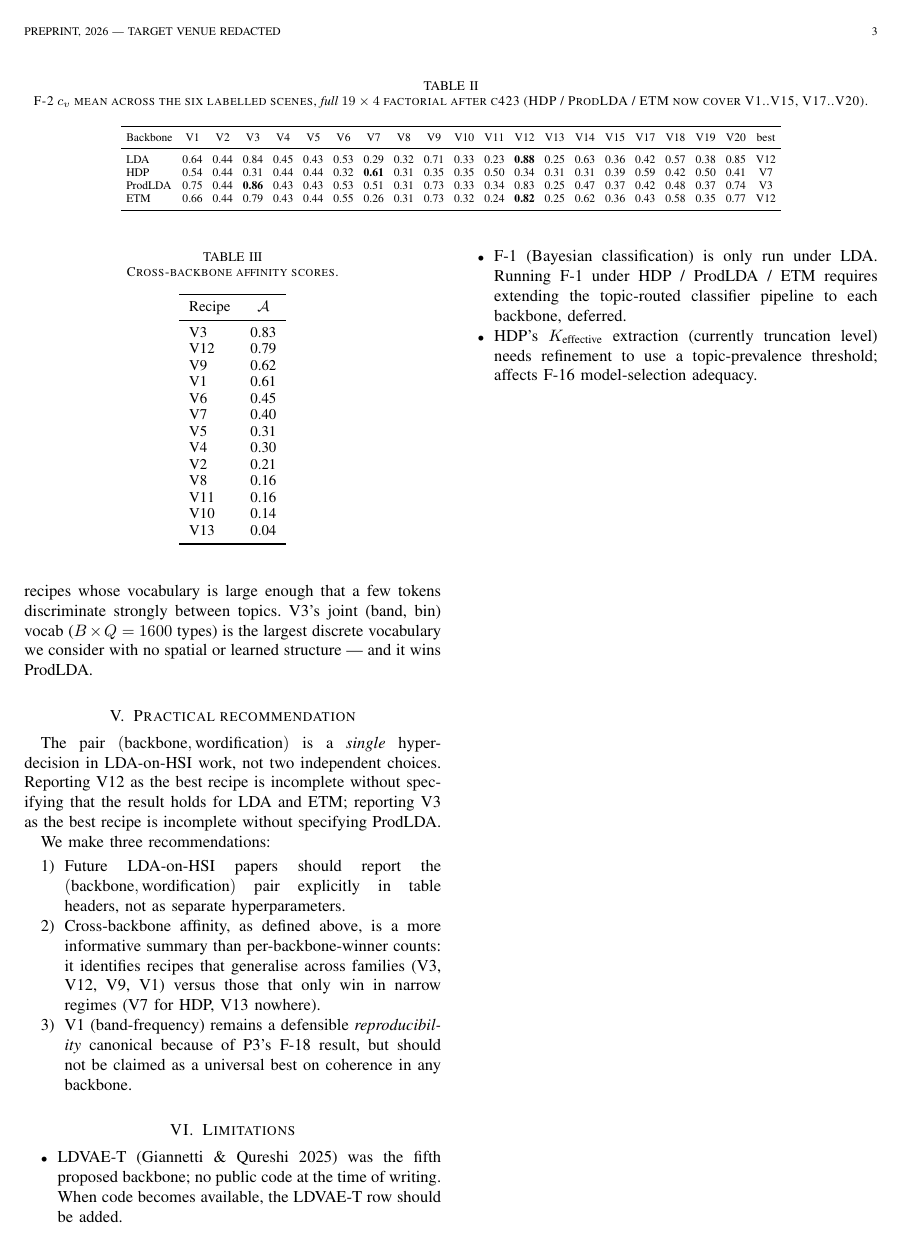
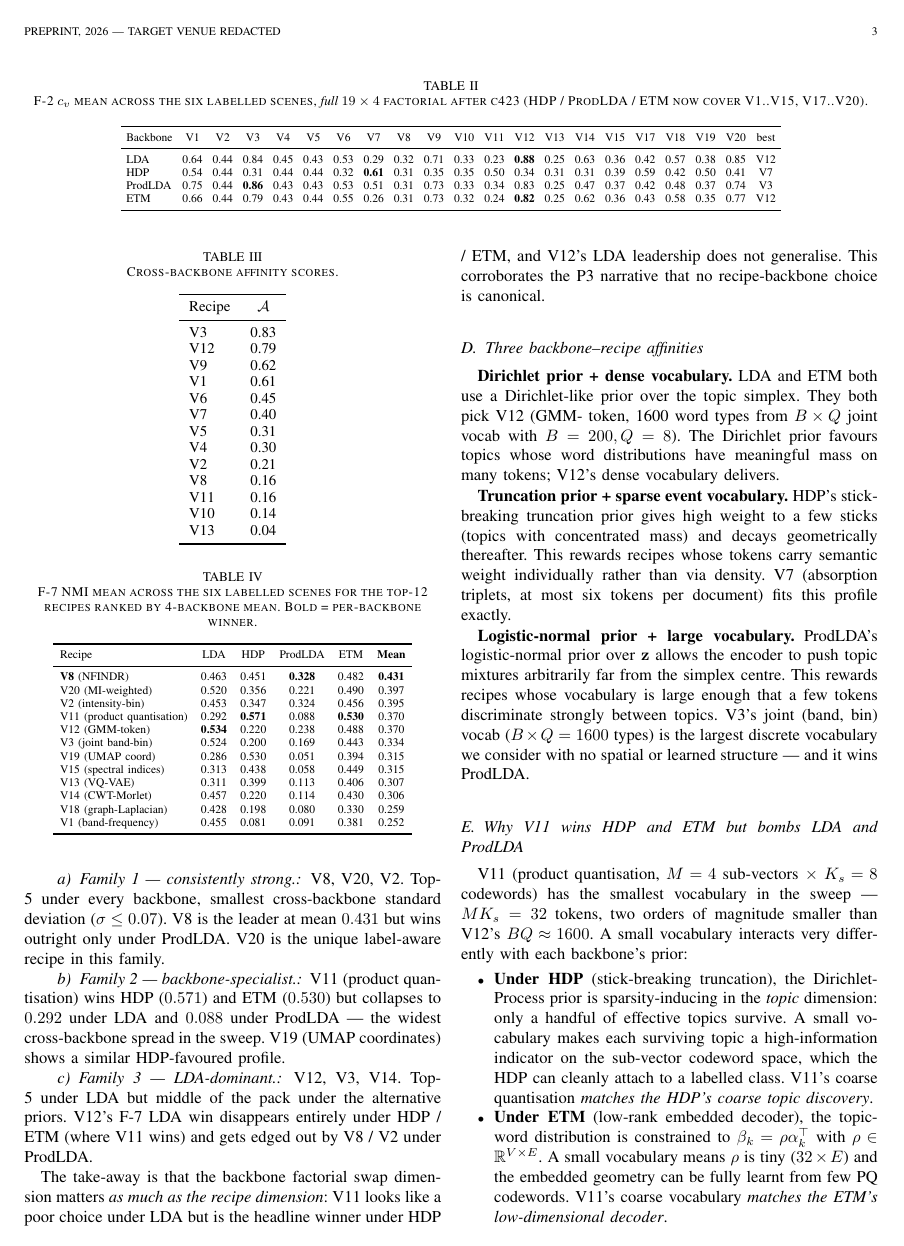
Before and after one commit to fsantibanezleal/CAOS_LDA_HSI_Paper, a LaTeX paper (journal_backbone_factorial/tex/main.tex): page 3 of 3 before the commit and page 3 of 4 after it. Compiled offline with pdfLaTeX.

Commit message:
c438: P4 — cross-backbone F-7 NMI section (V8 leader, V11 specialist mechanism)

```diff
--- a/journal_backbone_factorial/tex/main.tex
+++ b/journal_backbone_factorial/tex/main.tex
@@ -308,3 +324,56 @@ near-replacement for V3 / V12 when label information is available.
+\begin{table}[ht]
+\caption{F-7 NMI mean across the six labelled scenes for the top-12
+recipes ranked by 4-backbone mean. Bold = per-backbone winner.}
+\label{tab:f7-backbone}
+\centering
+\scriptsize
+\setlength{\tabcolsep}{4pt}
+\begin{tabular}{lccccc}
+\toprule
+Recipe & LDA & HDP & ProdLDA & ETM & \textbf{Mean} \\
+\midrule
+\textbf{V8}  (NFINDR)       & 0.463 & 0.451 & \textbf{0.328} & 0.482 & \textbf{0.431} \\
+V20 (MI-weighted)           & 0.520 & 0.356 & 0.221 & 0.490 & 0.397 \\
+V2  (intensity-bin)         & 0.453 & 0.347 & 0.324 & 0.456 & 0.395 \\
+V11 (product quantisation)  & 0.292 & \textbf{0.571} & 0.088 & \textbf{0.530} & 0.370 \\
+V12 (GMM-token)             & \textbf{0.534} & 0.220 & 0.238 & 0.488 & 0.370 \\
+V3  (joint band-bin)        & 0.524 & 0.200 & 0.169 & 0.443 & 0.334 \\
+V19 (UMAP coord)            & 0.286 & 0.530 & 0.051 & 0.394 & 0.315 \\
+V15 (spectral indices)      & 0.313 & 0.438 & 0.058 & 0.449 & 0.315 \\
+V13 (VQ-VAE)                & 0.311 & 0.399 & 0.113 & 0.406 & 0.307 \\
+V14 (CWT-Morlet)            & 0.457 & 0.220 & 0.114 & 0.430 & 0.306 \\
+V18 (graph-Laplacian)       & 0.428 & 0.198 & 0.080 & 0.330 & 0.259 \\
+V1  (band-frequency)        & 0.455 & 0.081 & 0.091 & 0.381 & 0.252 \\
+\bottomrule
+\end{tabular}
+\end{table}
+
+The F-7 backbone factorial reveals \emph{three distinct cross-backbone
+families}:
+
+\paragraph{Family 1 — consistently strong.} V8, V20, V2. Top-5 under
+every backbone, smallest cross-backbone standard deviation
+($\sigma \le 0.07$). V8 is the leader at mean $0.431$ but wins
+outright only under ProdLDA. V20 is the unique label-aware recipe in
+this family.
+
+\paragraph{Family 2 — backbone-specialist.} V11 (product quantisation)
+wins HDP ($0.571$) and ETM ($0.530$) but collapses to $0.292$ under
+LDA and $0.088$ under ProdLDA — the widest cross-backbone spread in
+the sweep. V19 (UMAP coordinates) shows a similar HDP-favoured
+profile.
+
+\paragraph{Family 3 — LDA-dominant.} V12, V3, V14. Top-5 under LDA
+but middle of the pack under the alternative priors. V12's F-7 LDA
+win disappears entirely under HDP / ETM (where V11 wins) and gets
+edged out by V8 / V2 under ProdLDA.
+
+The take-away is that the backbone factorial swap dimension matters
+\emph{as much as the recipe dimension}: V11 looks like a poor
+choice under LDA but is the headline winner under HDP / ETM, and
+V12's LDA leadership does not generalise. This corroborates the P3
+narrative that no recipe-backbone choice is canonical.
+
 \subsection{Three backbone--recipe affinities}\label{sec:affinities}
 
 \textbf{Dirichlet prior + dense vocabulary.} LDA and ETM both use a
@@ -329,3 +398,28 @@ discriminate strongly between topics. V3's joint (band, bin) vocab
 consider with no spatial or learned structure --- and it wins ProdLDA.
 
 % =====================================================================
+\subsection{Why V11 wins HDP and ETM but bombs LDA and ProdLDA}
+\label{subsec:v11-mechanism}
+
+V11 (product quantisation, $M = 4$ sub-vectors $\times$ $K_s = 8$
+codewords) has the smallest vocabulary in the sweep --- $M K_s = 32$
+tokens, two orders of magnitude smaller than V12's $B Q \approx 1600$.
+A small vocabulary interacts very differently with each backbone's
+prior:
+
+\begin{itemize}
+  \item \textbf{Under HDP} (stick-breaking truncation), the
+    Dirichlet-Process prior is sparsity-inducing in the
+    \emph{topic} dimension: only a handful of effective topics
+    survive. A small vocabulary makes each surviving topic a
+    high-information indicator on the sub-vector codeword space,
+    which the HDP can cleanly attach to a labelled class. V11's
+    coarse quantisation \emph{matches the HDP's coarse topic
+    discovery}.
+  \item \textbf{Under ETM} (low-rank embedded decoder), the topic-
+    word distribution is constrained to $\beta_k = \rho \alpha_k^\top$
+    with $\rho \in \mathbb{R}^{V \times E}$. A small vocabulary
+    means $\rho$ is tiny ($32 \times E$) and the embedded geometry
+    can be fully learnt from few PQ codewords. V11's coarse
+    vocabulary \emph{matches the ETM's low-dimensional decoder}.
+  \item \textbf{Under LDA} (symmetric Dirichlet over a large
@@ -331,0 +431 @@ consider with no spatial or learned structure --- and it wins ProdLDA.
+  \item \textbf{Under ProdLDA} (logistic-normal prior, neural
```
Also changed, not shown: journal_backbone_factorial/tex/main.pdf, journal_backbone_factorial/tex/main.tex (42 more changed lines).
